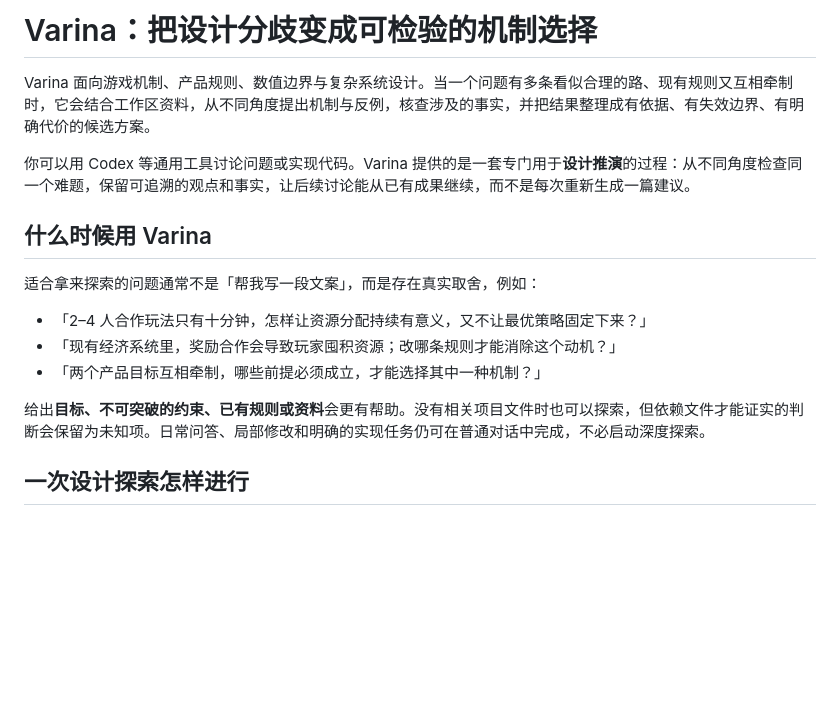
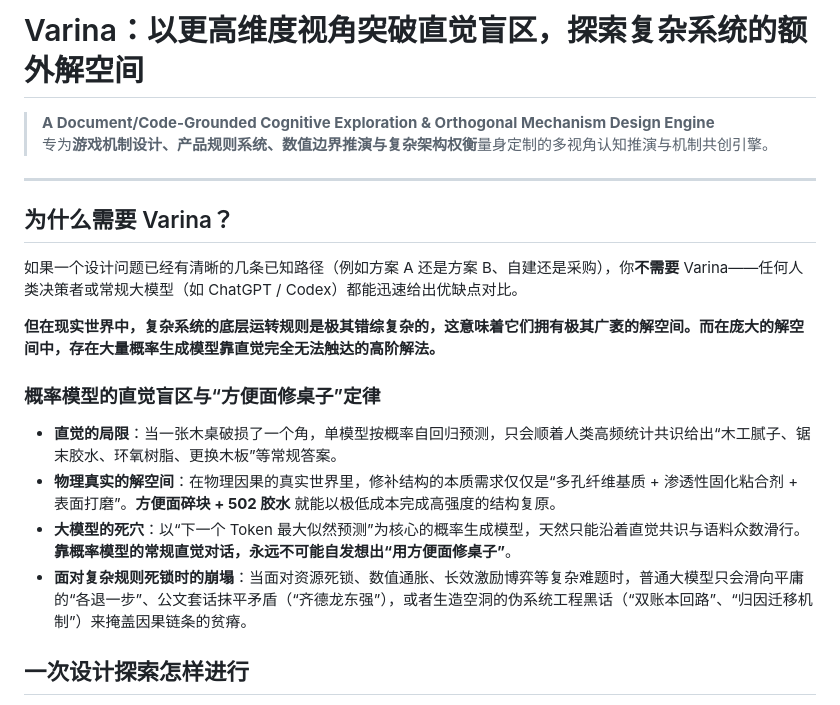
Before and after one commit to deillusion/Aha-Engine, a Markdown page: README.md, the part around the change. Drawn GitHub-style; blank space fills up the shorter version.

Commit message:
修改readme

```diff
--- a/README.md
+++ b/README.md
@@ -1,18 +1,22 @@
-# Varina：把设计分歧变成可检验的机制选择
+# Varina：以更高维度视角突破直觉盲区，探索复杂系统的额外解空间
 
-Varina 面向游戏机制、产品规则、数值边界与复杂系统设计。当一个问题有多条看似合理的路、现有规则又互相牵制时，它会结合工作区资料，从不同角度提出机制与反例，核查涉及的事实，并把结果整理成有依据、有失效边界、有明确代价的候选方案。
+> **A Document/Code-Grounded Cognitive Exploration & Orthogonal Mechanism Design Engine**
+> 专为**游戏机制设计、产品规则系统、数值边界推演与复杂架构权衡**量身定制的多视角认知推演与机制共创引擎。
 
-你可以用 Codex 等通用工具讨论问题或实现代码。Varina 提供的是一套专门用于**设计推演**的过程：从不同角度检查同一个难题，保留可追溯的观点和事实，让后续讨论能从已有成果继续，而不是每次重新生成一篇建议。
+---
 
-## 什么时候用 Varina
+## 为什么需要 Varina？
 
-适合拿来探索的问题通常不是「帮我写一段文案」，而是存在真实取舍，例如：
+如果一个设计问题已经有清晰的几条已知路径（例如方案 A 还是方案 B、自建还是采购），你**不需要** Varina——任何人类决策者或常规大模型（如 ChatGPT / Codex）都能迅速给出优缺点对比。
 
-- 「2–4 人合作玩法只有十分钟，怎样让资源分配持续有意义，又不让最优策略固定下来？」
-- 「现有经济系统里，奖励合作会导致玩家囤积资源；改哪条规则才能消除这个动机？」
-- 「两个产品目标互相牵制，哪些前提必须成立，才能选择其中一种机制？」
+**但在现实世界中，复杂系统的底层运转规则是极其错综复杂的，这意味着它们拥有极其广袤的解空间。而在庞大的解空间中，存在大量概率生成模型靠直觉完全无法触达的高阶解法。**
 
-给出**目标、不可突破的约束、已有规则或资料**会更有帮助。没有相关项目文件时也可以探索，但依赖文件才能证实的判断会保留为未知项。日常问答、局部修改和明确的实现任务仍可在普通对话中完成，不必启动深度探索。
+### 概率模型的直觉盲区与“方便面修桌子”定律
+
+- **直觉的局限**：当一张木桌破损了一个角，单模型按概率自回归预测，只会顺着人类高频统计共识给出“木工腻子、锯末胶水、环氧树脂、更换木板”等常规答案。
+- **物理真实的解空间**：在物理因果的真实世界里，修补结构的本质需求仅仅是“多孔纤维基质 + 渗透性固化粘合剂 + 表面打磨”。**方便面碎块 + 502 胶水** 就能以极低成本完成高强度的结构复原。
+- **大模型的死穴**：以“下一个 Token 最大似然预测”为核心的概率生成模型，天然只能沿着直觉共识与语料众数滑行。**靠概率模型的常规直觉对话，永远不可能自发想出“用方便面修桌子”**。
+- **面对复杂规则死锁时的崩塌**：当面对资源死锁、数值通胀、长效激励博弈等复杂难题时，普通大模型只会滑向平庸的“各退一步”、公文套话抹平矛盾（“齐德龙东强”），或者生造空洞的伪系统工程黑话（“双账本回路”、“归因迁移机制”）来掩盖因果链条的贫瘠。
 
 ## 一次设计探索怎样进行
 
```
